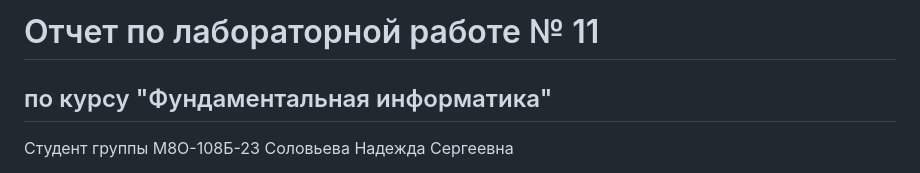
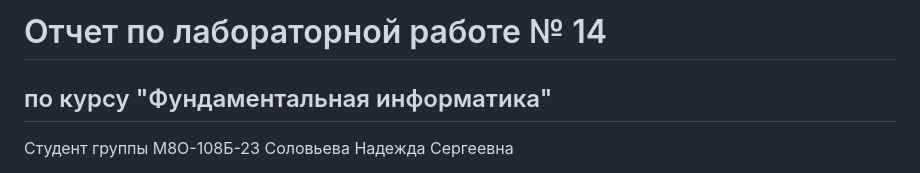
Before and after one commit to Nadezhda13Soloveva/Lab, a Markdown page: lab14/Report14.md, the part around the change. Rendered like a GitHub page.

```diff
--- a/lab14/Report14.md
+++ b/lab14/Report14.md
@@ -1,4 +1,4 @@
-# Отчет по лабораторной работе № 11
+# Отчет по лабораторной работе № 14
 ## по курсу "Фундаментальная информатика"
 
 Студент группы М8О-108Б-23 Соловьева Надежда Сергеевна
```
